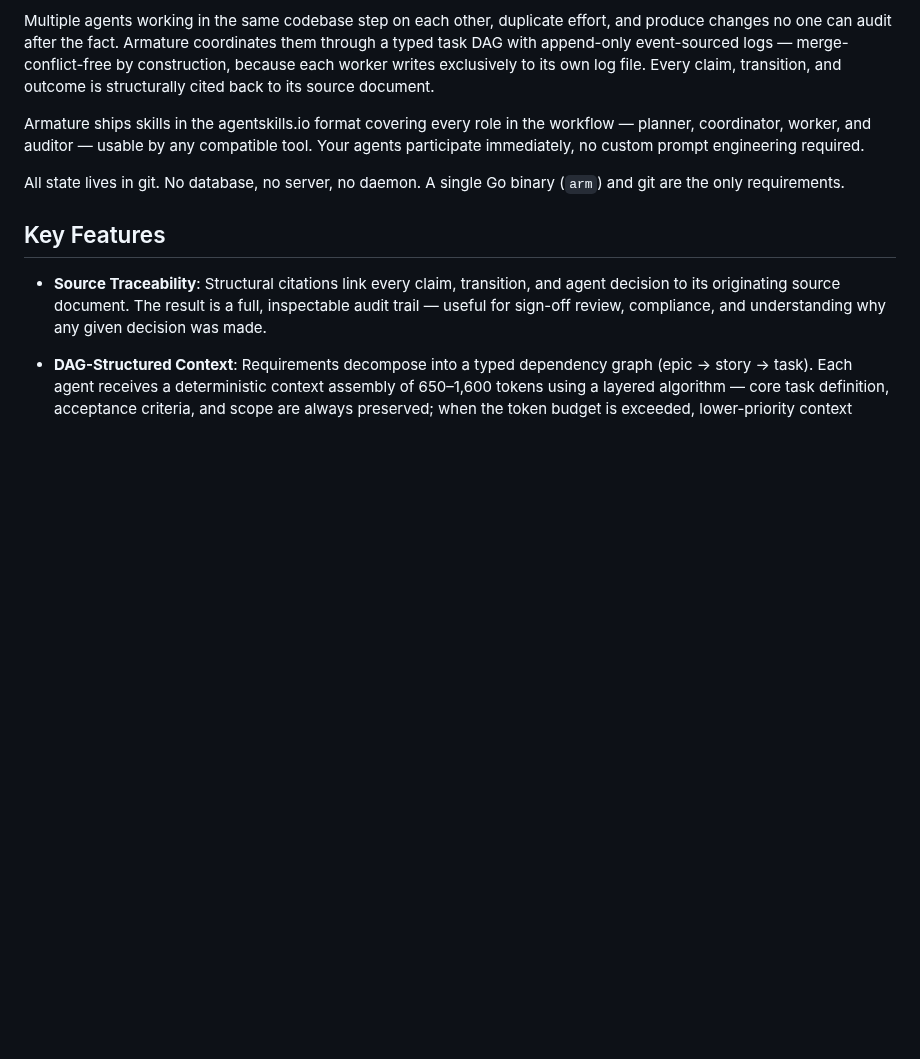
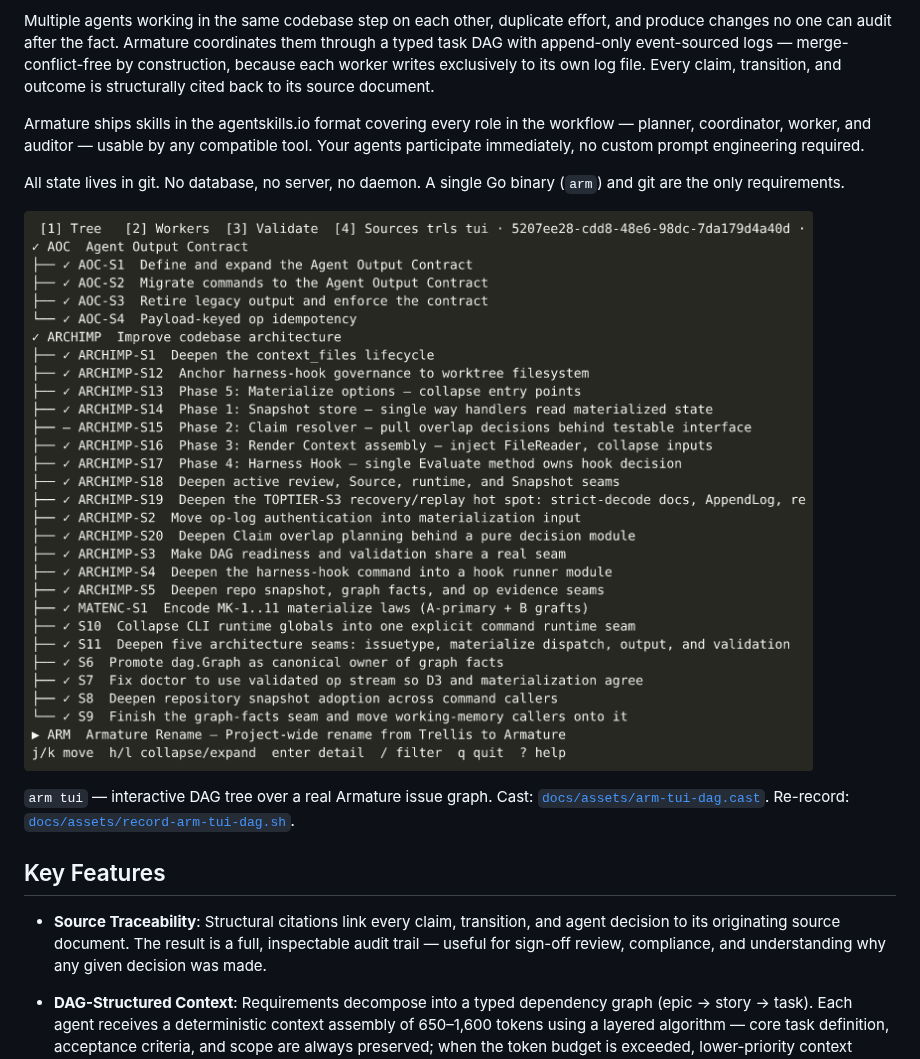
Before and after one commit to scullxbones/armature, a Markdown page: README.md, the part around the change. Rendered like a GitHub page; pictures changed too: docs/assets/arm-tui-dag.gif (added); blank space fills up the shorter version.

```diff
--- a/README.md
+++ b/README.md
@@ -15,6 +15,12 @@ Multiple agents working in the same codebase step on each other, duplicate effor
 Armature ships skills in the agentskills.io format covering every role in the workflow — planner, coordinator, worker, and auditor — usable by any compatible tool. Your agents participate immediately, no custom prompt engineering required.
 
 All state lives in git. No database, no server, no daemon. A single Go binary (`arm`) and git are the only requirements.
+
+![`arm tui` DAG tree view from this repository](docs/assets/arm-tui-dag.gif)
+
+`arm tui` — interactive DAG tree over a real Armature issue graph.
+Cast: [`docs/assets/arm-tui-dag.cast`](docs/assets/arm-tui-dag.cast).
+Re-record: [`docs/assets/record-arm-tui-dag.sh`](docs/assets/record-arm-tui-dag.sh).
 
 ## Key Features
 
```
Also changed, not shown: docs/assets/README.md (+21 -0 lines), 2 other files.
